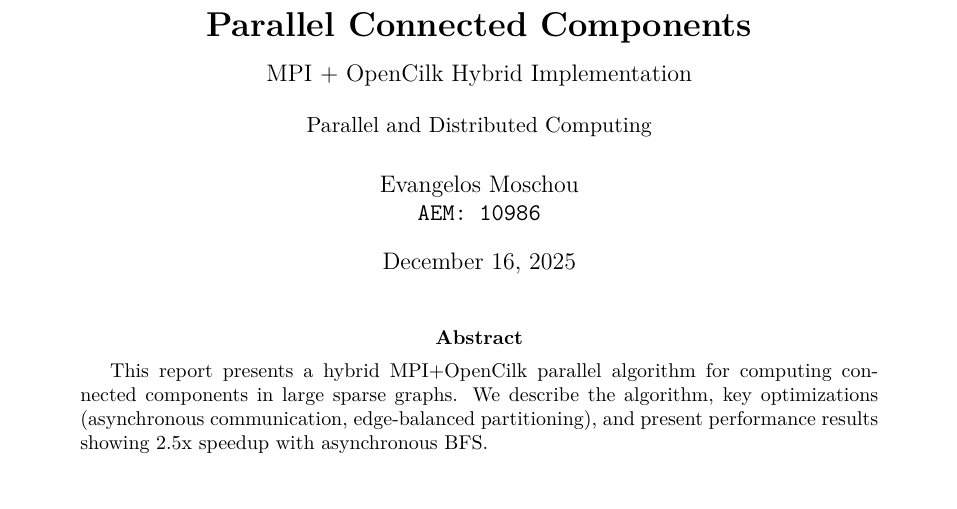
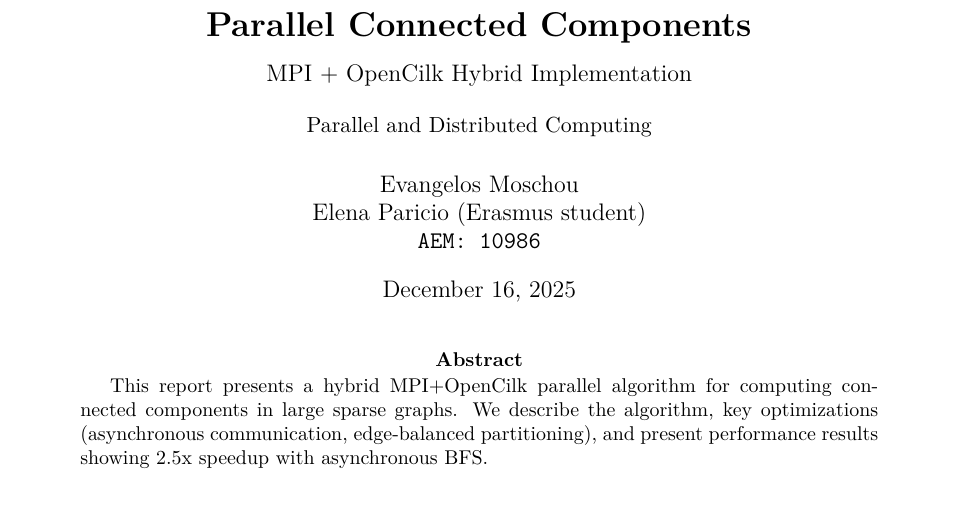
Before and after one commit to EvangelosMoschou/mpi-opencilk-connected-components, a LaTeX paper (Report/report.tex): part of page 1 of 6, cut so that both start at the same text. Compiled offline with XeLaTeX.

Commit message:
Update report.tex

```diff
--- a/Report/report.tex
+++ b/Report/report.tex
@@ -42,7 +42,7 @@
     \normalsize Parallel and Distributed Computing
 }
 \author{
-    Evangelos Moschou\\
+    Evangelos Moschou & Elena Paricio (Erasmus student)\\
     \texttt{AEM: 10986}
 }
 \date{\today}
```
